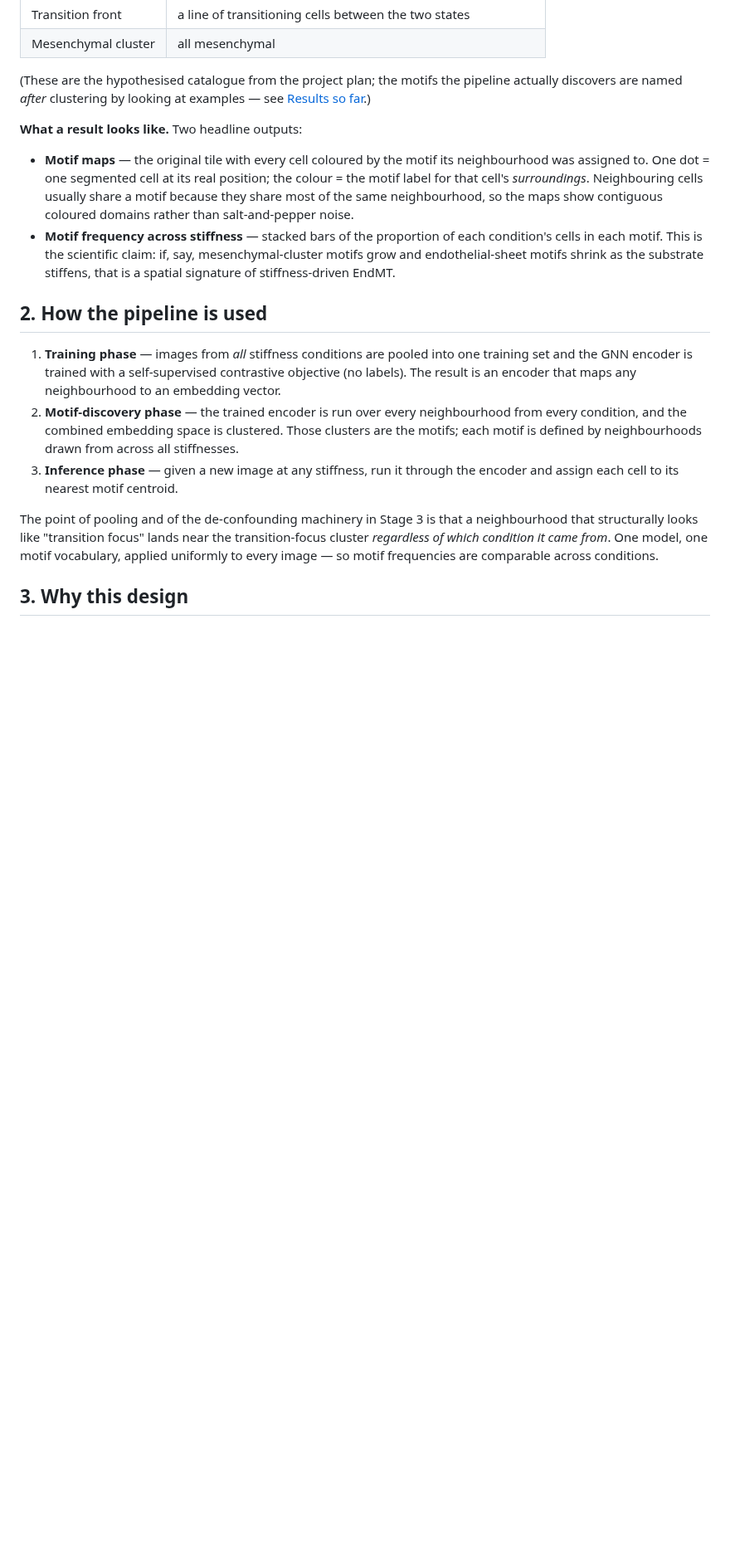
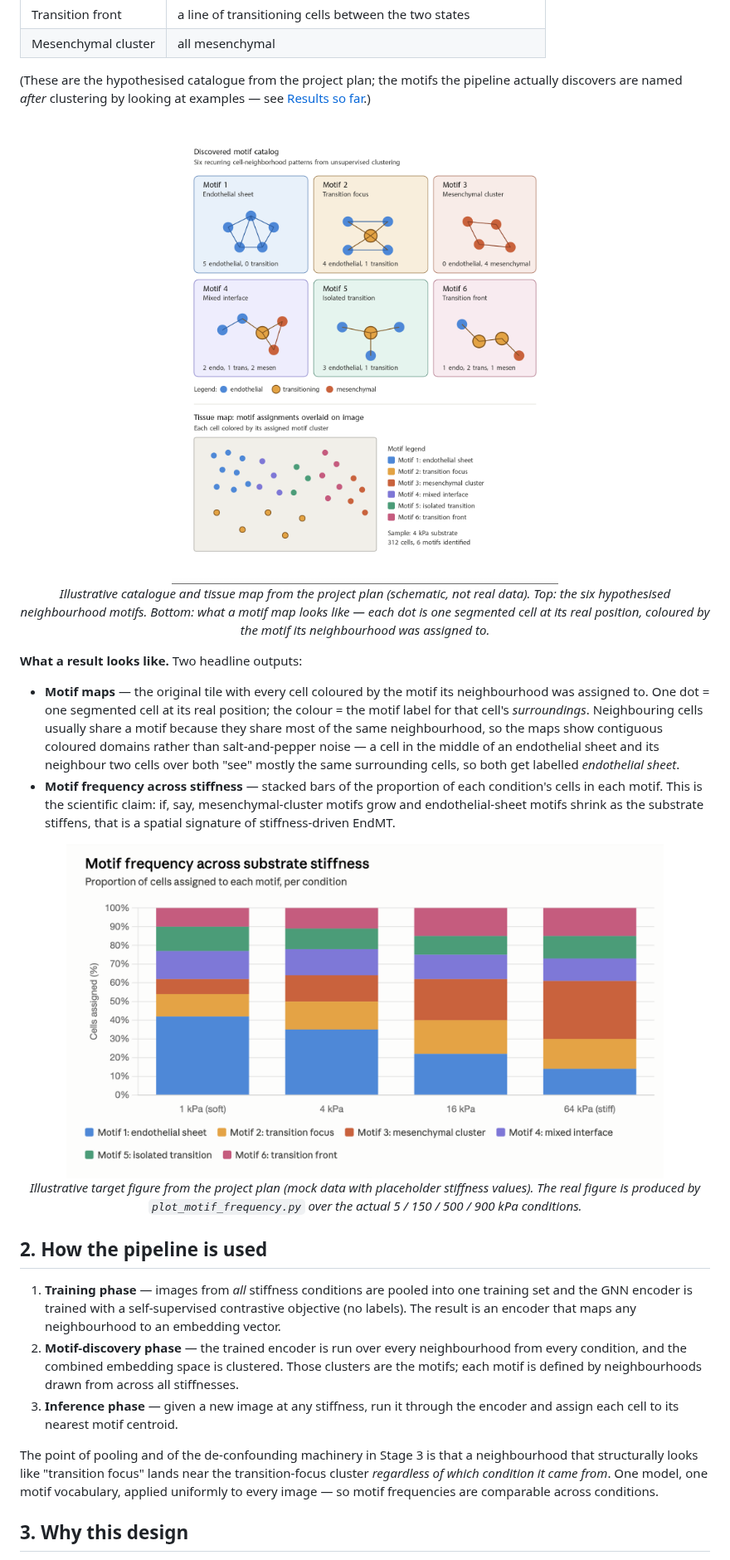
Before and after one commit to racyun/Huang-Lab-Work, a Markdown page: README.md, the part around one of its changes. Shown at 83% size. Drawn GitHub-style; pictures changed too: docs/figures/motif_catalog_and_tissue_map.png (added), docs/figures/motif_frequency_by_stiffness.png (added); blank space fills up the shorter version.

Commit message:
Add illustrative motif-catalog and frequency figures to the README
Extracted from the project planning document into docs/figures/ and placed
in the Aims section, captioned as schematic / mock data.

Co-Authored-By: Claude Opus 5 <noreply@anthropic.com>

```diff
--- a/README.md
+++ b/README.md
@@ -68,6 +68,14 @@ that a biologist could name, look like:
 pipeline actually discovers are named *after* clustering by looking at examples
 — see [Results so far](#10-results-so-far).)
 
+<p align="center">
+  <img src="docs/figures/motif_catalog_and_tissue_map.png" alt="Illustrative six-motif catalogue (endothelial sheet, transition focus, mesenchymal cluster, mixed interface, isolated transition, transition front) and a tissue map with each cell coloured by its assigned motif" width="720">
+  <br>
+  <em>Illustrative catalogue and tissue map from the project plan (schematic, not real data).
+  Top: the six hypothesised neighbourhood motifs. Bottom: what a motif map looks like —
+  each dot is one segmented cell at its real position, coloured by the motif its neighbourhood was assigned to.</em>
+</p>
+
 **What a result looks like.** Two headline outputs:
 
 - **Motif maps** — the original tile with every cell coloured by the motif its
@@ -75,11 +83,21 @@ pipeline actually discovers are named *after* clustering by looking at examples
   position; the colour = the motif label for that cell's *surroundings*.
   Neighbouring cells usually share a motif because they share most of the same
   neighbourhood, so the maps show contiguous coloured domains rather than
-  salt-and-pepper noise.
+  salt-and-pepper noise — a cell in the middle of an endothelial sheet and its
+  neighbour two cells over both "see" mostly the same surrounding cells, so
+  both get labelled *endothelial sheet*.
 - **Motif frequency across stiffness** — stacked bars of the proportion of each
   condition's cells in each motif. This is the scientific claim: if, say,
   mesenchymal-cluster motifs grow and endothelial-sheet motifs shrink as the
   substrate stiffens, that is a spatial signature of stiffness-driven EndMT.
+
+<p align="center">
+  <img src="docs/figures/motif_frequency_by_stiffness.png" alt="Illustrative stacked bar chart of motif proportion per stiffness condition, showing endothelial-sheet motifs shrinking and mesenchymal-cluster motifs growing as stiffness increases" width="720">
+  <br>
+  <em>Illustrative target figure from the project plan (mock data with placeholder stiffness values).
+  The real figure is produced by <code>plot_motif_frequency.py</code> over the actual
+  5 / 150 / 500 / 900 kPa conditions.</em>
+</p>
 
 ## 2. How the pipeline is used
 
```
Also changed, not shown: other parts of README.md (+2 -1 lines).
